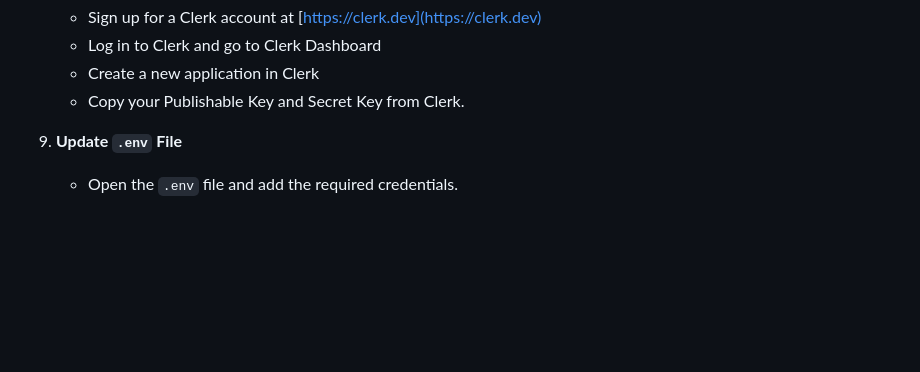
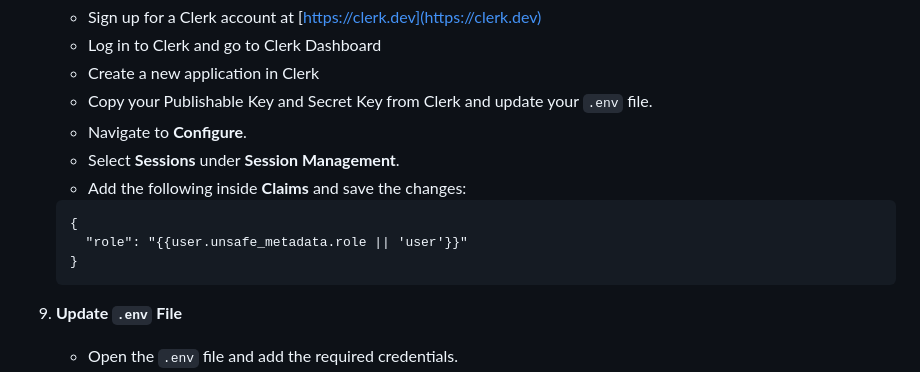
Before and after one commit to KathiraveluLab/Beehive, a Markdown page: docs/setup.md, the part around the change. Drawn GitHub-style; blank space fills up the shorter version.

Commit message:
Updated steps for configuring Clerk authentication

````diff
--- a/docs/setup.md
+++ b/docs/setup.md
@@ -74,7 +74,15 @@ Follow these steps to set up the project:
     - Sign up for a Clerk account at [https://clerk.dev](https://clerk.dev)
     - Log in to Clerk and go to Clerk Dashboard
     - Create a new application in Clerk
-    - Copy your Publishable Key and Secret Key from Clerk.
+    - Copy your Publishable Key and Secret Key from Clerk and update your `.env` file.
+    - Navigate to **Configure**.
+    - Select **Sessions** under **Session Management**.
+    - Add the following inside **Claims** and save the changes:
+    ```
+    {
+      "role": "{{user.unsafe_metadata.role || 'user'}}"
+    }
+    ```
 
 9. **Update `.env` File**
     - Open the `.env` file and add the required credentials.
````
